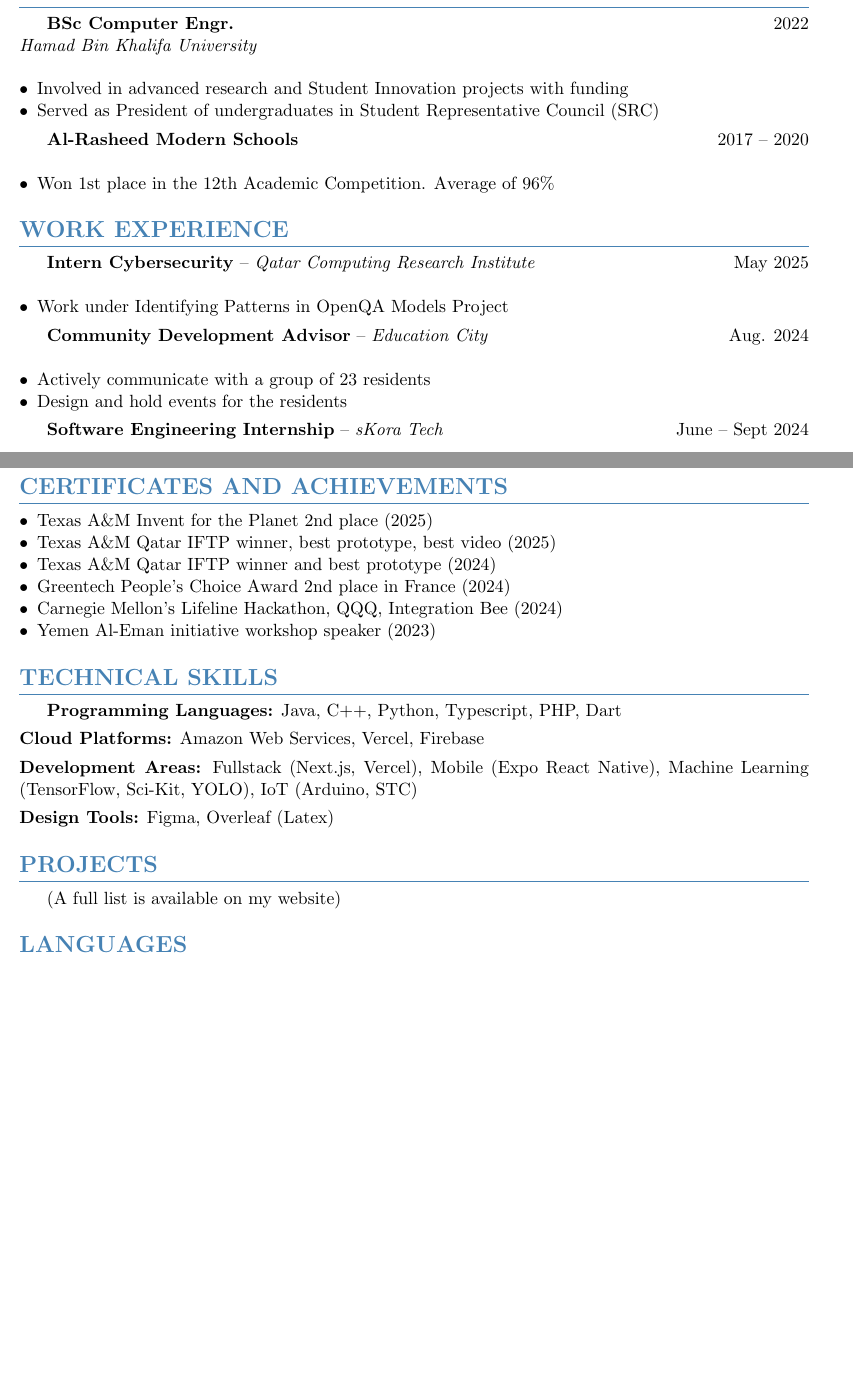
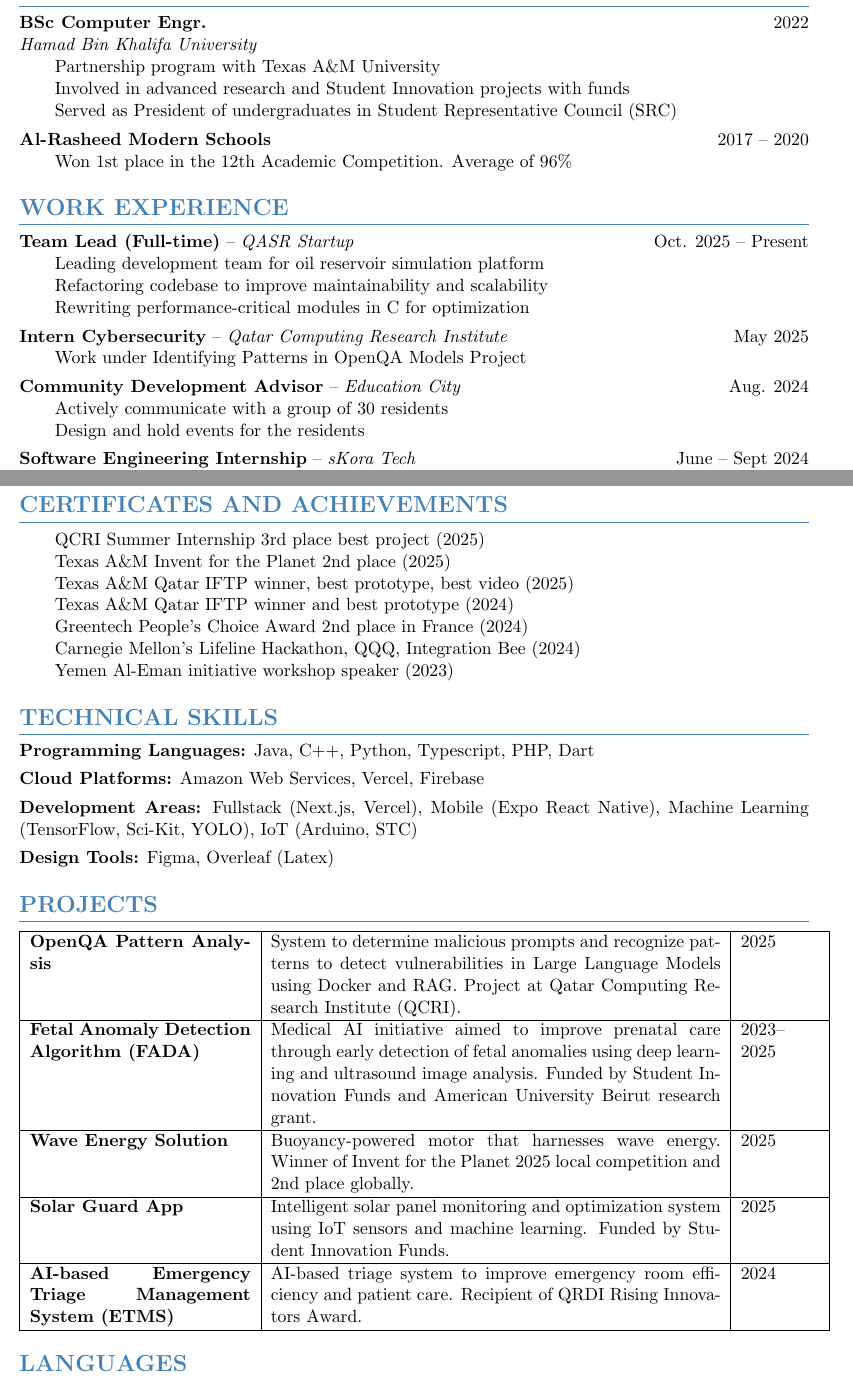
Before and after one commit to ElyasAmri/cv, a LaTeX CV (cv.tex): two parts of pages 1 and 2 of 2, joined at a grey line, cut so that both start at the same text, the shorter picture padded with empty space. Compiled offline with pdfLaTeX.

Commit message:
Update CV with latest changes and improvements
- Added Team Lead position at QASR Startup (Oct 2025-Present, full-time)
- Updated role responsibilities: leading dev team, refactoring, C optimization
- Added QCRI Summer Internship 3rd place achievement (2025)
- Added Texas A&M partnership program note in education
- Corrected "Student Innovation Funding" to "Student Innovation Funds"
- Updated Community Development Advisor resident count to 30
- Removed RECOMMENDATIONS section
- Fixed date formatting consistency across all entries
- Improved formatting: removed bullets, fixed indentation, added table borders
- Renamed main.tex to cv.tex
- Added .gitignore for LaTeX auxiliary files

```diff
--- a/cv.tex
+++ b/cv.tex
@@ -26,6 +26,9 @@
     citecolor=blue
 }
 
+% Remove paragraph indentation
+\setlength{\parindent}{0pt}
+
 \pagestyle{empty}
 
 \begin{document}
@@ -53,39 +56,49 @@
 \section*{EDUCATION}
 
 \textbf{BSc Computer Engr.} \hfill 2022 \\
-\textit{Hamad Bin Khalifa University} \\
-\begin{itemize}[leftmargin=*, nosep]
-    \item Involved in advanced research and Student Innovation projects with funding
+\textit{Hamad Bin Khalifa University}
+\begin{itemize}[leftmargin=2em, nosep, label={}]
+    \item Partnership program with Texas A\&M University
+    \item Involved in advanced research and Student Innovation projects with funds
     \item Served as President of undergraduates in Student Representative Council (SRC)
 \end{itemize}
 
 \vspace{4pt}
 
-\textbf{Al-Rasheed Modern Schools} \hfill 2017 -- 2020 \\
-\begin{itemize}[leftmargin=*, nosep]
+\textbf{Al-Rasheed Modern Schools} \hfill 2017 -- 2020
+\begin{itemize}[leftmargin=2em, nosep, label={}]
     \item Won 1st place in the 12th Academic Competition. Average of 96\%
 \end{itemize}
 
 % Work Experience
 \section*{WORK EXPERIENCE}
 
-\textbf{Intern Cybersecurity} -- \textit{Qatar Computing Research Institute} \hfill May 2025 \\
-\begin{itemize}[leftmargin=*, nosep]
+\textbf{Team Lead (Full-time)} -- \textit{QASR Startup} \hfill Oct. 2025 -- Present
+\begin{itemize}[leftmargin=2em, nosep, label={}]
+    \item Leading development team for oil reservoir simulation platform
+    \item Refactoring codebase to improve maintainability and scalability
+    \item Rewriting performance-critical modules in C for optimization
+\end{itemize}
+
+\vspace{4pt}
+
+\textbf{Intern Cybersecurity} -- \textit{Qatar Computing Research Institute} \hfill May 2025
+\begin{itemize}[leftmargin=2em, nosep, label={}]
     \item Work under Identifying Patterns in OpenQA Models Project
 \end{itemize}
 
 \vspace{4pt}
 
-\textbf{Community Development Advisor} -- \textit{Education City} \hfill Aug. 2024 \\
-\begin{itemize}[leftmargin=*, nosep]
-    \item Actively communicate with a group of 23 residents
+\textbf{Community Development Advisor} -- \textit{Education City} \hfill Aug. 2024
+\begin{itemize}[leftmargin=2em, nosep, label={}]
+    \item Actively communicate with a group of 30 residents
     \item Design and hold events for the residents
 \end{itemize}
 
 \vspace{4pt}
 
-\textbf{Software Engineering Internship} -- \textit{sKora Tech} \hfill June -- Sept 2024 \\
-\begin{itemize}[leftmargin=*, nosep]
+\textbf{Software Engineering Internship} -- \textit{sKora Tech} \hfill June -- Sept 2024
+\begin{itemize}[leftmargin=2em, nosep, label={}]
     \item Migrate website from WordPress to React
     \item Implement Google Maps feature into website
 \end{itemize}
@@ -124,7 +137,8 @@
 
 % Certificates and Achievements
 \section*{CERTIFICATES AND ACHIEVEMENTS}
-\begin{itemize}[leftmargin=*, nosep]
+\begin{itemize}[leftmargin=2em, nosep, label={}]
+    \item QCRI Summer Internship 3rd place best project (2025)
     \item Texas A\&M Invent for the Planet 2nd place (2025)
     \item Texas A\&M Qatar IFTP winner, best prototype, best video (2025)
     \item Texas A\&M Qatar IFTP winner and best prototype (2024)
@@ -135,15 +149,30 @@
 
 % Technical Skills
 \section*{TECHNICAL SKILLS}
-
-\textbf{Programming Languages:} Java, C++, Python, Typescript, PHP, Dart \\[4pt]
+\noindent\textbf{Programming Languages:} Java, C++, Python, Typescript, PHP, Dart \\[4pt]
 \textbf{Cloud Platforms:} Amazon Web Services, Vercel, Firebase \\[4pt]
 \textbf{Development Areas:} Fullstack (Next.js, Vercel), Mobile (Expo React Native), Machine Learning (TensorFlow, Sci-Kit, YOLO), IoT (Arduino, STC) \\[4pt]
 \textbf{Design Tools:} Figma, Overleaf (Latex)
 
 % Projects
 \section*{PROJECTS}
-(A full list is available on my website)
+\noindent\begin{tabular}{|p{0.28\textwidth}|p{0.57\textwidth}|p{0.1\textwidth}|}
+\hline
+\textbf{OpenQA Pattern Analysis} & System to determine malicious prompts and recognize patterns to detect vulnerabilities in Large Language Models using Docker and RAG. Project at Qatar Computing Research Institute (QCRI). & 2025 \\[8pt]
+\hline
+
+\textbf{Fetal Anomaly Detection Algorithm (FADA)} & Medical AI initiative aimed to improve prenatal care through early detection of fetal anomalies using deep learning and ultrasound image analysis. Funded by Student Innovation Funds and American University Beirut research grant. & 2023--2025 \\[8pt]
+\hline
+
+\textbf{Wave Energy Solution} & Buoyancy-powered motor that harnesses wave energy. Winner of Invent for the Planet 2025 local competition and 2nd place globally. & 2025 \\[8pt]
+\hline
+
+\textbf{Solar Guard App} & Intelligent solar panel monitoring and optimization system using IoT sensors and machine learning. Funded by Student Innovation Funds. & 2025 \\[8pt]
+\hline
+
+\textbf{AI-based Emergency Triage Management System (ETMS)} & AI-based triage system to improve emergency room efficiency and patient care. Recipient of QRDI Rising Innovators Award. & 2024 \\
+\hline
+\end{tabular}
 
 % Languages
 \section*{LANGUAGES}
```
Also changed, not shown: cv.tex (21 more changed lines).
